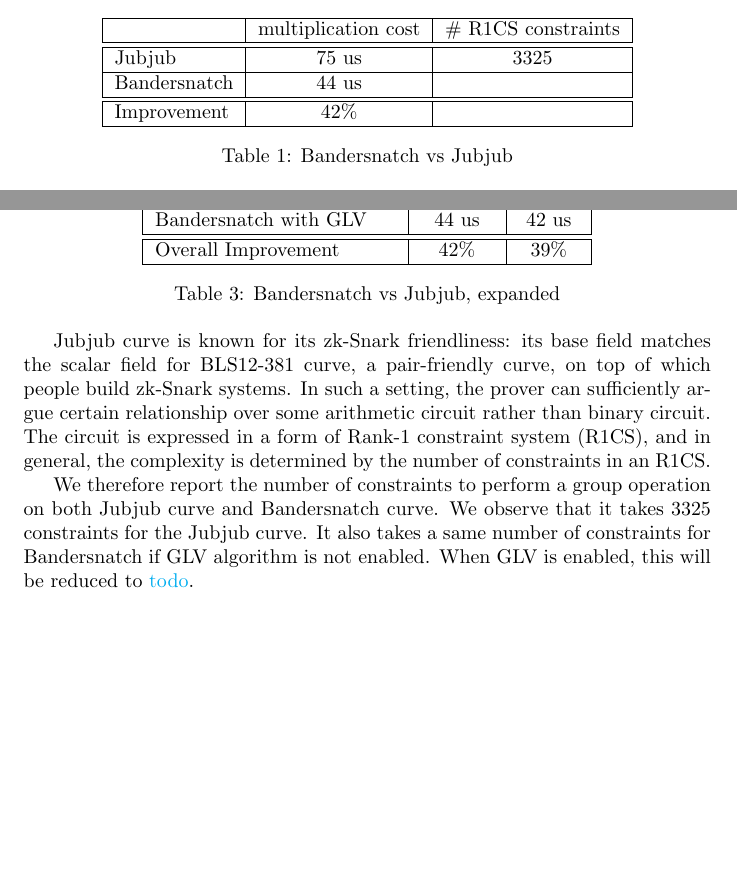
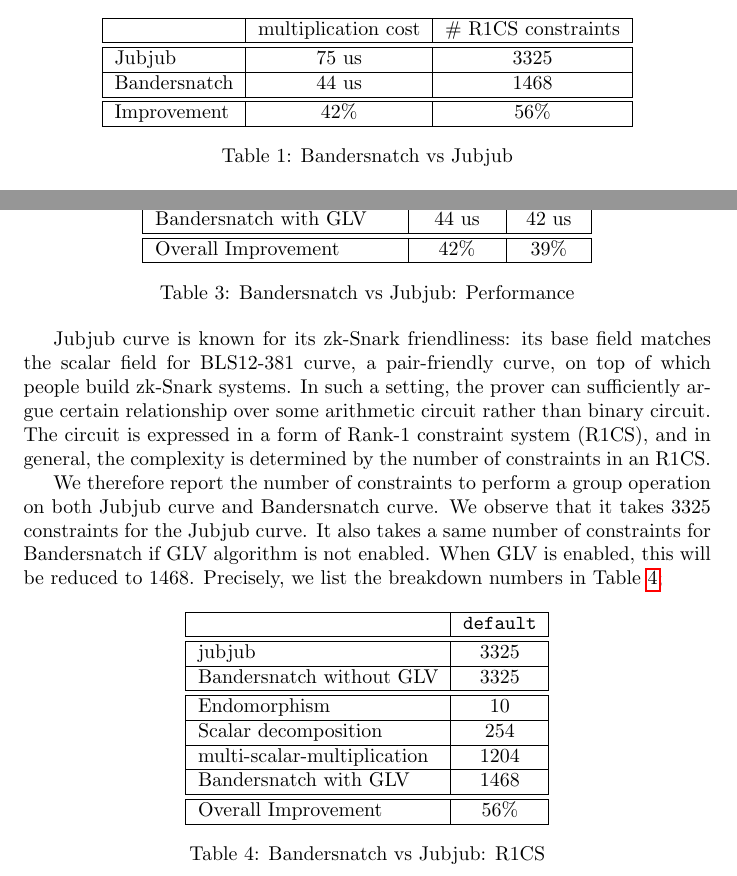
Before and after one commit to asanso/Bandersnatch, a LaTeX paper (paper/bandersnatch.tex): two parts of pages 2 and 8 of 9, joined at a grey line, cut so that both start at the same text, the shorter picture padded with empty space. Compiled offline with pdfLaTeX.

Commit message:
adding r1cs number

```diff
--- a/paper/bandersnatch.tex
+++ b/paper/bandersnatch.tex
@@ -102,8 +102,8 @@ proof systems. Details deferred to Section \ref{sec:comparison}.
   \begin{tabular}{|l|c|c|}\hline
       & multiplication cost & \# R1CS constraints \\\hline\hline
     Jubjub & 75 us & 3325 \\\hline
-    Bandersnatch & 44 us &  \\\hline\hline
-    Improvement & 42\% & \\\hline
+    Bandersnatch & 44 us & 1468 \\\hline\hline
+    Improvement & 42\% & 56\%\\\hline
   \end{tabular}
   \caption{Bandersnatch vs Jubjub}
   \label{tab:comp}
@@ -500,7 +500,7 @@ itself, and a 42\% improvement over the Jubjub curve.
     Bandersnatch with GLV& 44 us & 42 us \\\hline\hline
     Overall Improvement & 42\% & 39\% \\\hline
   \end{tabular}
-  \caption{Bandersnatch vs Jubjub, expanded}
+  \caption{Bandersnatch vs Jubjub: Performance}
   \label{tab:comp_full}
 \end{table}
 
@@ -522,7 +522,26 @@ a group operation on both Jubjub curve and Bandersnatch
 curve. We observe that it takes 3325 constraints for the
 Jubjub curve. It also takes a same number of constraints
 for Bandersnatch if GLV algorithm is not enabled.
-When GLV is enabled, this will be reduced to \ZZ{todo}.
+When GLV is enabled, this will be reduced to 1468.
+Precisely, we list the breakdown numbers in Table \ref{tab:r1cs_full};
+
+\begin{table}[h] %\small
+  \centering
+
+  \begin{tabular}{|l|c|}\hline
+      & \texttt{default} \\\hline\hline
+      jubjub& 3325 \\\hline
+      Bandersnatch without GLV& 3325 \\\hline\hline
+    Endomorphism & 10 \\\hline
+    Scalar decomposition & 254 \\\hline
+    multi-scalar-multiplication & 1204 \\\hline
+    Bandersnatch with GLV& 1468 \\\hline\hline
+    Overall Improvement & 56\%   \\\hline
+  \end{tabular}
+  \caption{Bandersnatch vs Jubjub: R1CS}
+  \label{tab:r1cs_full}
+\end{table}
+
 
 
 %The \href{https://github.com/zhenfeizhang/bandersnatch-glv}{Rust implementation} of the Bandersnatch scalar multiplication
```
